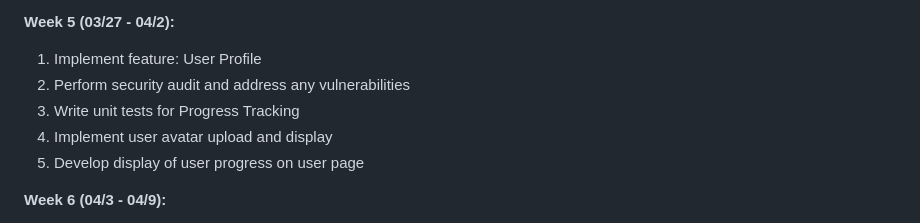
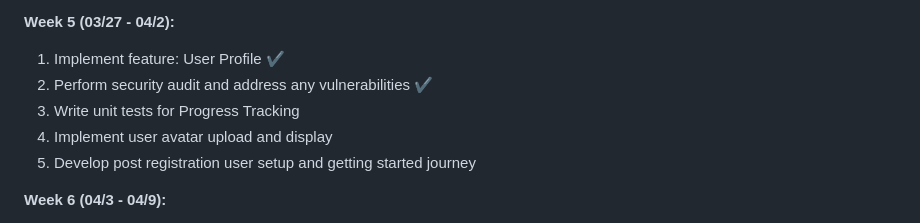
Before and after one commit to gearbeagel/AirplaneLearning, a Markdown page: README.md, the part around the change. Rendered like a GitHub page.

Commit message:
checked tasks 1 and 2 as completed

```diff
--- a/README.md
+++ b/README.md
@@ -68,11 +68,11 @@ To use Airplane Learning, simply register or sign in with your Google account. T
 5. Set up Community Forums functionality ✔️
 
 **Week 5 (03/27 - 04/2):**
-1. Implement feature: User Profile
-2. Perform security audit and address any vulnerabilities
+1. Implement feature: User Profile ✔️
+2. Perform security audit and address any vulnerabilities ✔️
 3. Write unit tests for Progress Tracking
 4. Implement user avatar upload and display
-5. Develop display of user progress on user page
+5. Develop post registration user setup and getting started journey
 
 **Week 6 (04/3 - 04/9):**
 1. Implement feature: Notification System
```
